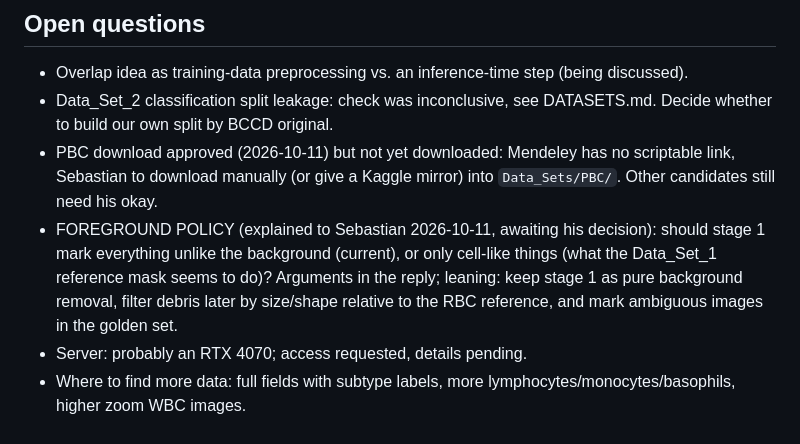
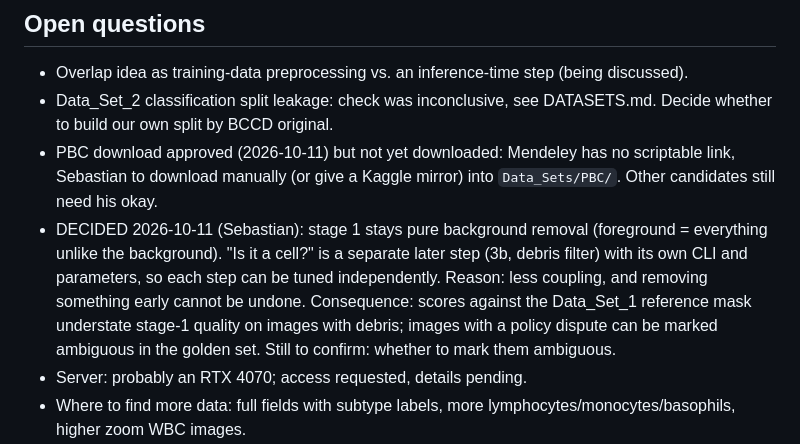
Before and after one commit to SebastianBEllingsen/Pocket-Lab, a Markdown page: docs/DECISIONS.md, the part around the change. Rendered like a GitHub page.

```diff
--- a/docs/DECISIONS.md
+++ b/docs/DECISIONS.md
@@ -32,7 +32,7 @@
 - Overlap idea as training-data preprocessing vs. an inference-time step (being discussed).
 - Data_Set_2 classification split leakage: check was inconclusive, see DATASETS.md. Decide whether to build our own split by BCCD original.
 - PBC download approved (2026-10-11) but not yet downloaded: Mendeley has no scriptable link, Sebastian to download manually (or give a Kaggle mirror) into `Data_Sets/PBC/`. Other candidates still need his okay.
-- FOREGROUND POLICY (explained to Sebastian 2026-10-11, awaiting his decision): should stage 1 mark everything unlike the background (current), or only cell-like things (what the Data_Set_1 reference mask seems to do)? Arguments in the reply; leaning: keep stage 1 as pure background removal, filter debris later by size/shape relative to the RBC reference, and mark ambiguous images in the golden set.
+- DECIDED 2026-10-11 (Sebastian): stage 1 stays pure background removal (foreground = everything unlike the background). "Is it a cell?" is a separate later step (3b, debris filter) with its own CLI and parameters, so each step can be tuned independently. Reason: less coupling, and removing something early cannot be undone. Consequence: scores against the Data_Set_1 reference mask understate stage-1 quality on images with debris; images with a policy dispute can be marked ambiguous in the golden set. Still to confirm: whether to mark them ambiguous.
 - Server: probably an RTX 4070; access requested, details pending.
 - Where to find more data: full fields with subtype labels, more lymphocytes/monocytes/basophils, higher zoom WBC images.
 - What would the "gold standard" for the method comparison be?
```
Also changed, not shown: docs/PLAN.md (+1 -0 lines).
